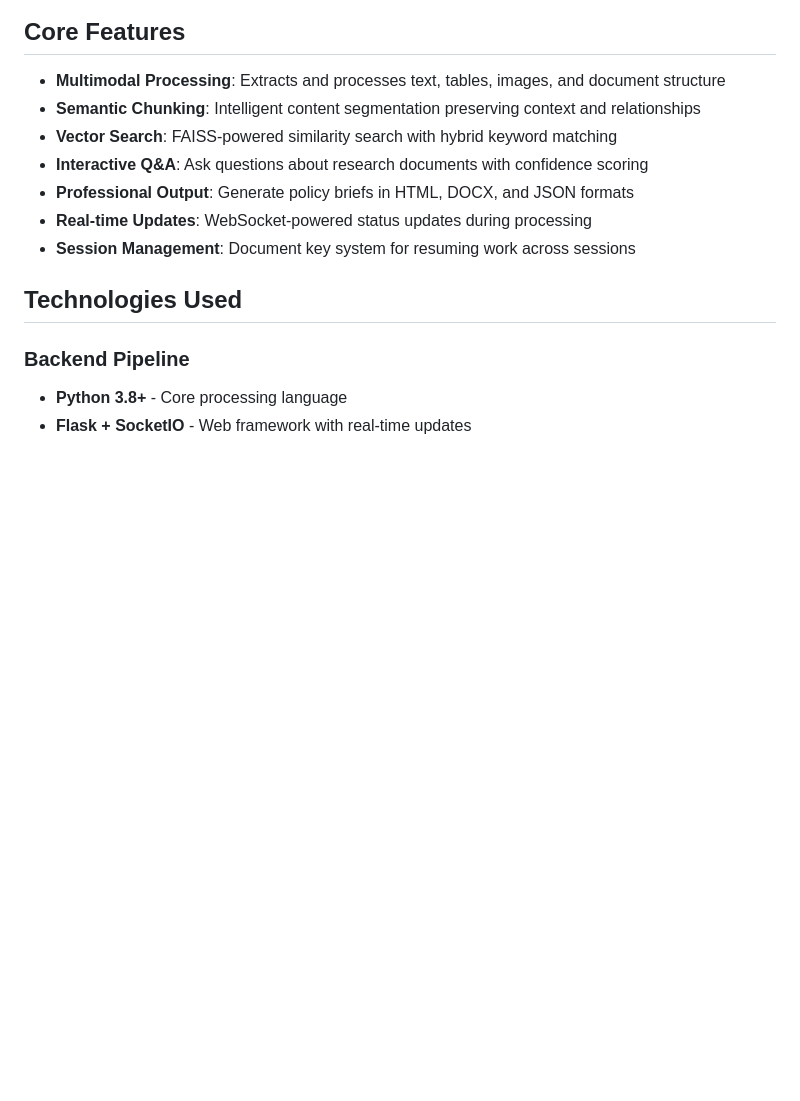
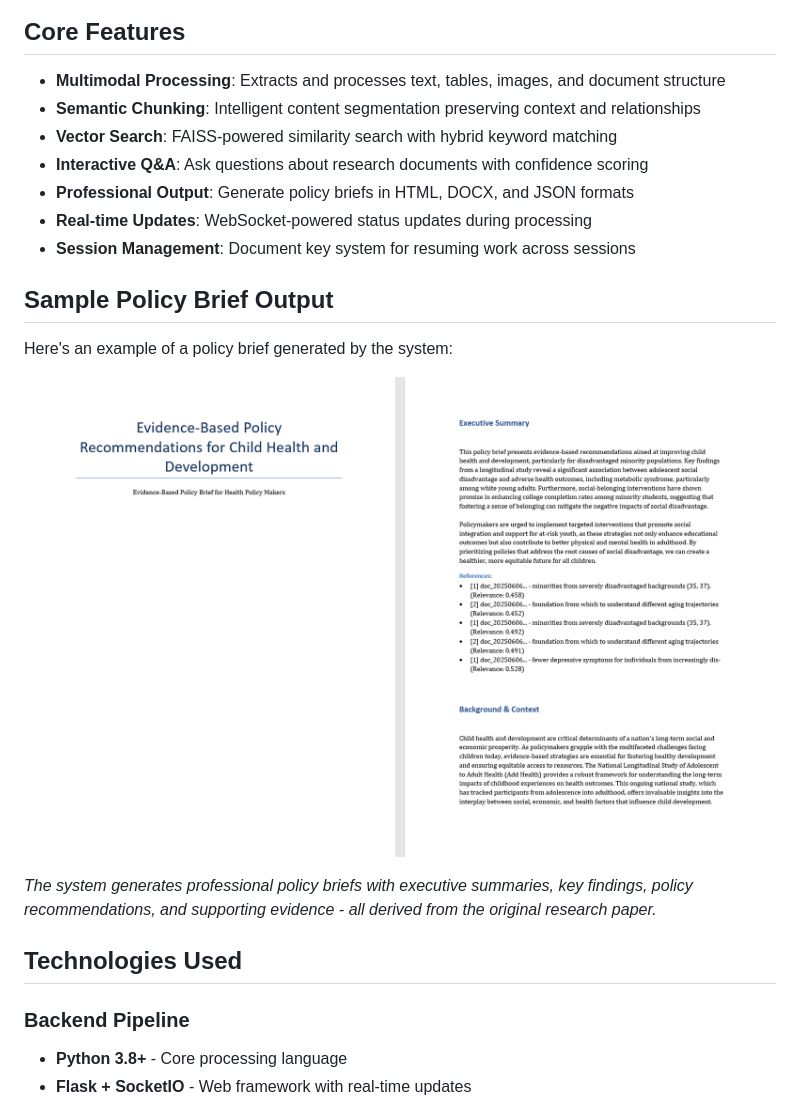
Before and after one commit to carlos1021/REM2024Website, a Markdown page: README.md, the part around the change. GitHub-like rendering; pictures changed too: test_policy_brief.png (added); blank space fills up the shorter version.

```diff
--- a/README.md
+++ b/README.md
@@ -35,6 +35,14 @@ Research Paper (PDF)
 - **Professional Output**: Generate policy briefs in HTML, DOCX, and JSON formats
 - **Real-time Updates**: WebSocket-powered status updates during processing
 - **Session Management**: Document key system for resuming work across sessions
+
+## Sample Policy Brief Output
+
+Here's an example of a policy brief generated by the system:
+
+![Policy Brief Example](test_policy_brief.png)
+
+*The system generates professional policy briefs with executive summaries, key findings, policy recommendations, and supporting evidence - all derived from the original research paper.*
 
 ## Technologies Used
 
```
Also changed, not shown: 11 other files.
